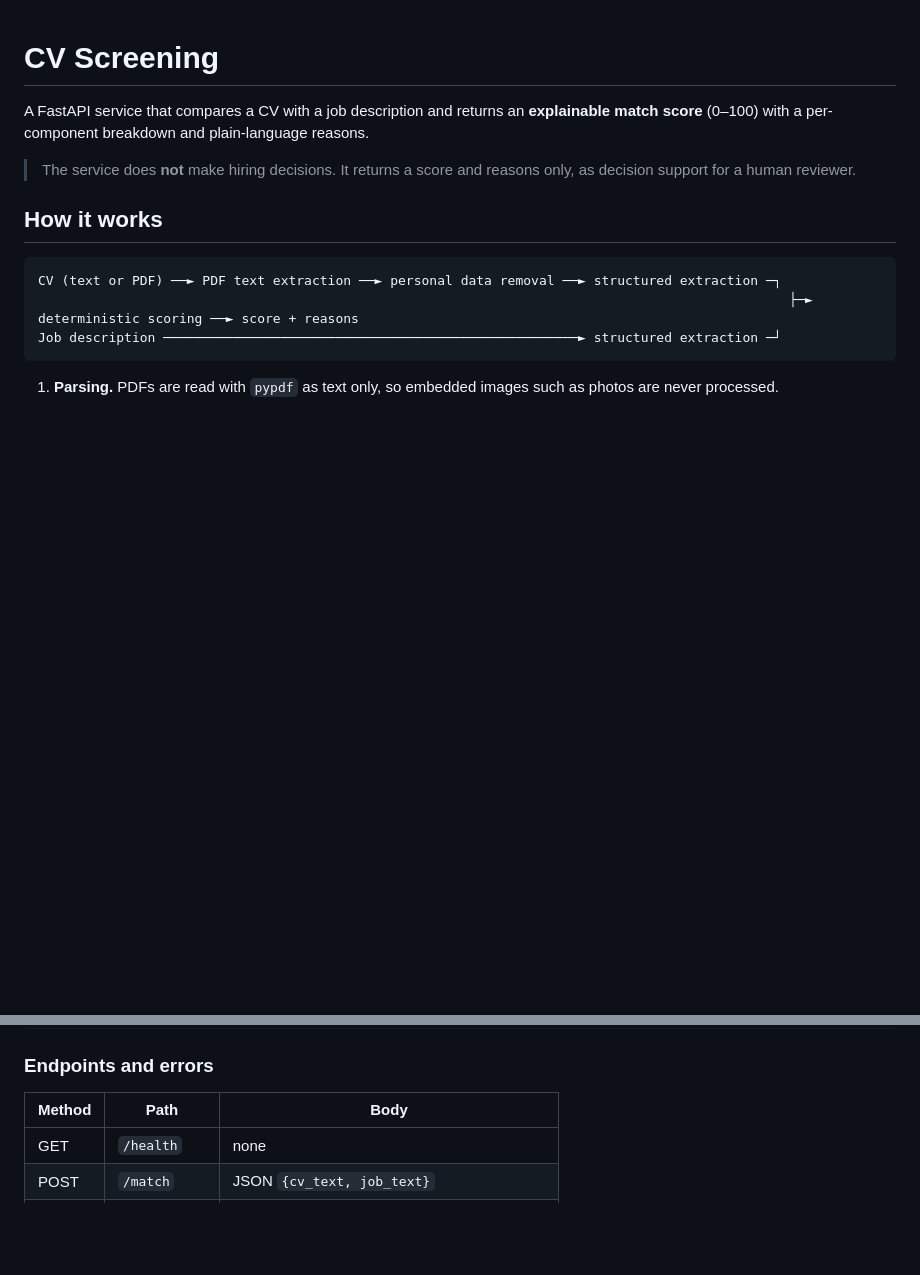
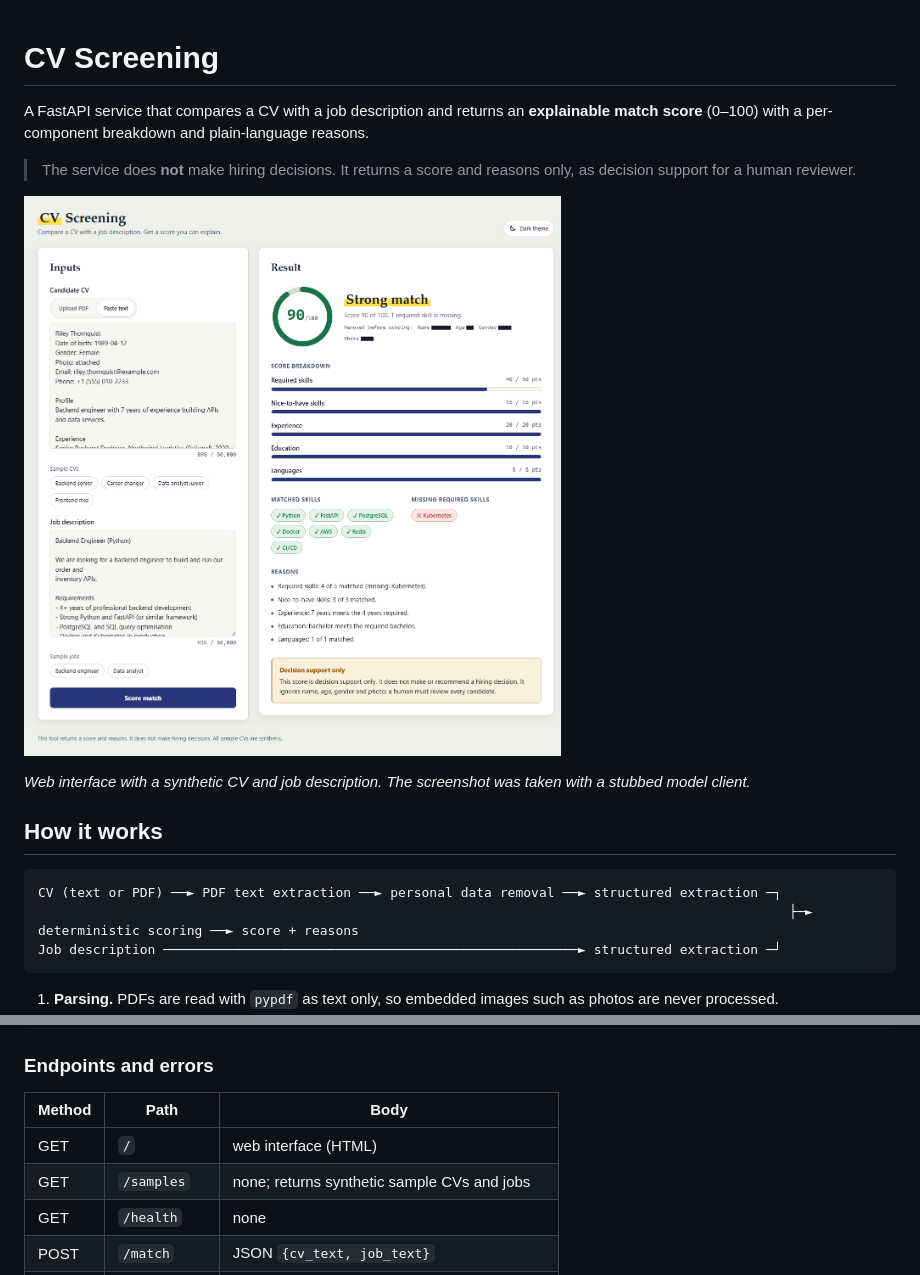
Before and after one commit to Khayal07/ai-cv-screening, a Markdown page: README.md, 2 parts joined by grey strips. GitHub-like rendering; pictures changed too: docs/screenshot.png (added); blank space fills up the shorter version.

```diff
--- a/README.md
+++ b/README.md
@@ -5,6 +5,10 @@ A FastAPI service that compares a CV with a job description and returns an
 
 > The service does **not** make hiring decisions. It returns a score and reasons only,
 > as decision support for a human reviewer.
+
+![Web interface showing a match score of 90 with breakdown bars, matched and missing skills, reasons and the disclaimer](docs/screenshot.png)
+
+*Web interface with a synthetic CV and job description. The screenshot was taken with a stubbed model client.*
 
 ## How it works
 
@@ -107,6 +144,8 @@ Example response (shortened):
 
 | Method | Path         | Body                                            |
 |--------|--------------|-------------------------------------------------|
+| GET    | `/`          | web interface (HTML)                            |
+| GET    | `/samples`   | none; returns synthetic sample CVs and jobs     |
 | GET    | `/health`    | none                                            |
 | POST   | `/match`     | JSON `{cv_text, job_text}`                      |
 | POST   | `/match/pdf` | multipart `cv_file` (PDF, ≤ 5 MB) + `job_text`  |
```
Also changed, not shown: other parts of README.md (+38 -2 lines).
